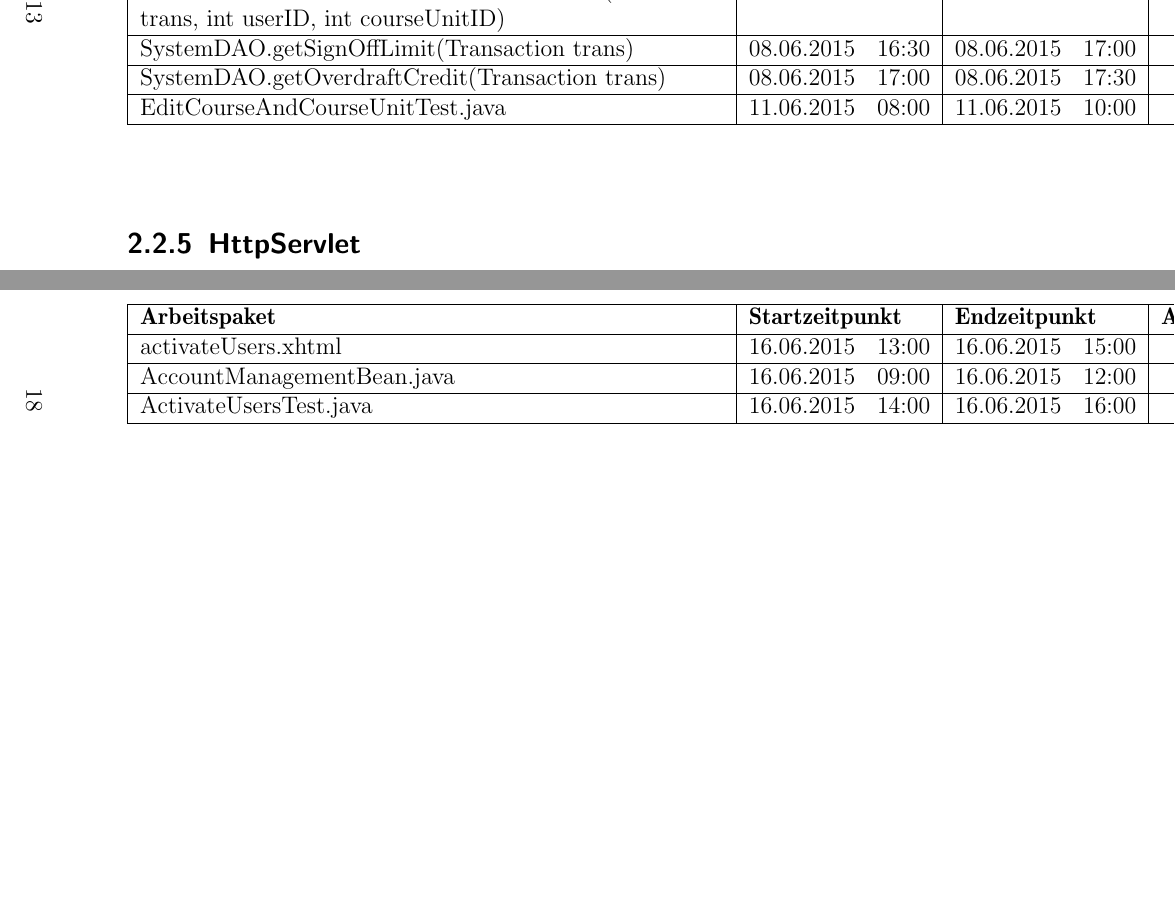
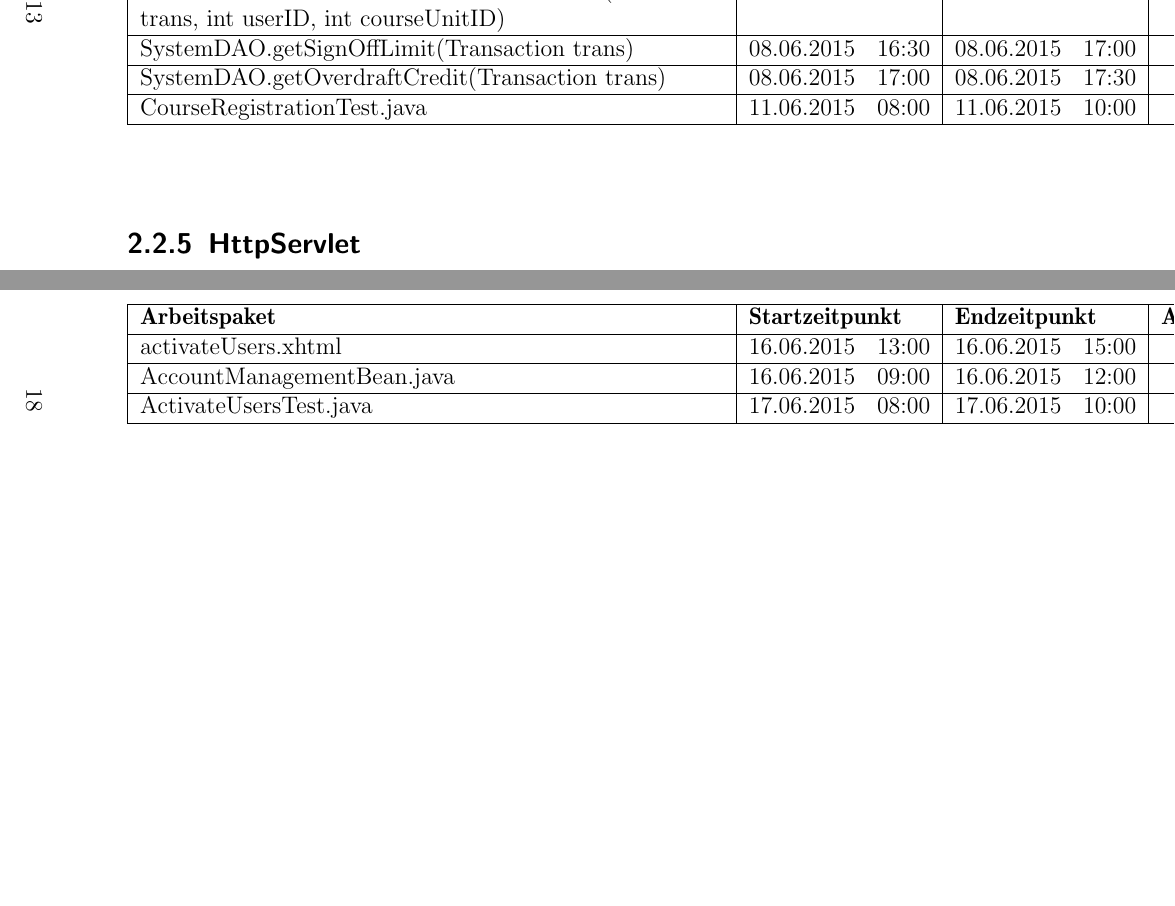
Before and after one commit to cretu90/SEP15-Team3, a LaTeX document (Documentation/4. Implementierungsplan/Implementierungsplan-SEP2015.tex, which reads Documentation/4. Implementierungsplan/Arbeitspakete.tex): two parts of pages 13 and 18 of 21, joined at a grey line, cut so that both start at the same text, the shorter picture padded with empty space. Compiled offline with pdfLaTeX.

Commit message:
update Implementierungsplan

```diff
--- a/Documentation/4. Implementierungsplan/Arbeitspakete.tex
+++ b/Documentation/4. Implementierungsplan/Arbeitspakete.tex
@@ -208,7 +208,7 @@ Als Konvention gilt hier, dass Tests immer das Wort
 		\hline   CourseUnitDAO.removeUserFromCourseUnit(Transaction trans, int userID, int courseUnitID) & 10.06.2015 \ \ 10:30       & 10.06.2015 \ \ 12:00        & 1,5h                 & Sebastian Schwarz\\
 		\hline   SystemDAO.getSignOffLimit(Transaction trans)                 & 08.06.2015 \ \ 16:30       & 08.06.2015 \ \ 17:00        & 0,5h                 & Sebastian Schwarz\\
 		\hline   SystemDAO.getOverdraftCredit(Transaction trans)              & 08.06.2015 \ \ 17:00       & 08.06.2015 \ \ 17:30        & 0,5h                 & Sebastian Schwarz\\
-		\hline EditCourseAndCourseUnitTest.java &  11.06.2015 \ \ 08:00       & 11.06.2015 \ \ 10:00       & 2h                 & Sebastian Schwarz\\
+		\hline   CourseRegistrationTest.java &  11.06.2015 \ \ 08:00       & 11.06.2015 \ \ 10:00       & 2h                 & Sebastian Schwarz\\
 		\hline
 	\end{tabular} \ \\
 	\ \\
@@ -335,7 +335,7 @@ Als Konvention gilt hier, dass Tests immer das Wort
 		\hline  \textbf{Arbeitspaket} & \textbf{Startzeitpunkt} & \textbf{Endzeitpunkt} & \textbf{Aufwand in h} & \textbf{Verantwortlicher} \\
 		\hline   activateUsers.xhtml                                 & 16.06.2015 \ \ 13:00     & 16.06.2015 \ \ 15:00     &      2h               & Kathi Hölzl\\
 		\hline   AccountManagementBean.java                          & 16.06.2015 \ \ 09:00     & 16.06.2015 \ \ 12:00     &      3h               & Kathi Hölzl\\
-		\hline   ActivateUsersTest.java                                & 16.06.2015 \ \ 14:00     & 16.06.2015 \ \ 16:00     &      2h               & Kathi Hölzl\\
+		\hline   ActivateUsersTest.java                              & 17.06.2015 \ \ 08:00     & 17.06.2015 \ \ 10:00     &      2h               & Kathi Hölzl\\
 		\hline
 	\end{tabular} \ \\
 	\ \\
```
Also changed, not shown: Documentation/4. Implementierungsplan/Arbeitspakete.tex (8 more changed lines).
